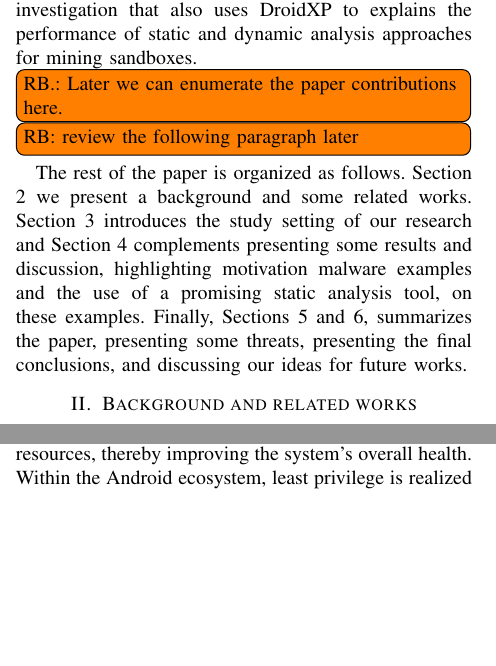
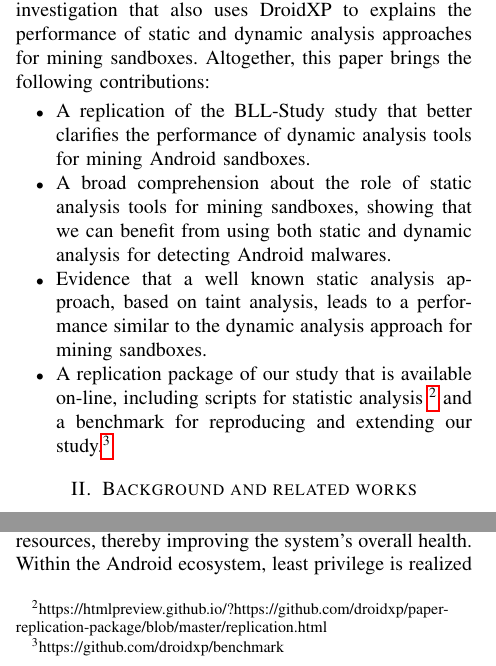
Before and after one commit to droidxp/paper-replication, a LaTeX paper (main.tex, which reads introduction.tex): two parts of the columns of page 2 of 13, joined at a grey line, cut so that both start at the same text, the shorter picture padded with empty space. Compiled offline with pdfLaTeX; a missing font is replaced by an installed copy or a similar font; a LaTeX package or settings file that is missing is left out.

Commit message:
set up the contributions of the paper

```diff
--- a/introduction.tex
+++ b/introduction.tex
@@ -37,13 +37,27 @@ the FlowDroid~\cite{DBLP:conf/pldi/ArztRFBBKTOM14} infrastructure for analysing
 We presented and evaluated DroidXP in a conference paper~\cite{DBLP:conf/scam/CostaMCMVBC20},
 and here we discuss the results of a broader investigation
 that also uses DroidXP to explains the performance of static and dynamic analysis
-approaches for mining sandboxes.
+approaches for mining sandboxes. Altogether, this paper brings the following contributions:
 
-%Altogether, this paper brings the following contributions:
-\todo[inline]{RB.: Later we can enumerate the paper contributions here.}
+\begin{itemize}
+\item A replication of the \blls study that better clarifies the performance of
+  dynamic analysis tools for mining Android sandboxes.
 
-\todo[inline]{RB: review the following paragraph later}
-The rest of the paper is organized as follows. Section 2 we present a background and some related works. Section 3 introduces the study setting of our research and Section 4 complements presenting some results and discussion, highlighting motivation malware examples and the use of a promising static analysis tool, on these examples. Finally, Sections 5 and 6, summarizes the paper, presenting some threats, presenting the final conclusions, and discussing our ideas for future works.
+\item A broad comprehension about the role of static analysis tools for mining
+  sandboxes, showing that we can benefit from using both static and dynamic
+  analysis for detecting Android malwares.
+
+\item Evidence that a well known static analysis approach, based on
+  taint analysis, leads to a performance similar to the dynamic analysis
+  approach for mining sandboxes.
+
+\item A replication package of our study that is available on-line, including
+  scripts for statistic analysis \footnote{https://htmlpreview.github.io/?https://github.com/droidxp/paper-replication-package/blob/master/replication.html}
+  and a benchmark for reproducing and extending our study.\footnote{https://github.com/droidxp/benchmark}
+\end{itemize}
+
+%% \todo[inline]{RB: review the following paragraph later}
+%% The rest of the paper is organized as follows. Section 2 we present a background and some related works. Section 3 introduces the study setting of our research and Section 4 complements presenting some results and discussion, highlighting motivation malware examples and the use of a promising static analysis tool, on these examples. Finally, Sections 5 and 6, summarizes the paper, presenting some threats, presenting the final conclusions, and discussing our ideas for future works.
 
 
 
```
Also changed, not shown: jss.tex (+1 -0 lines).
